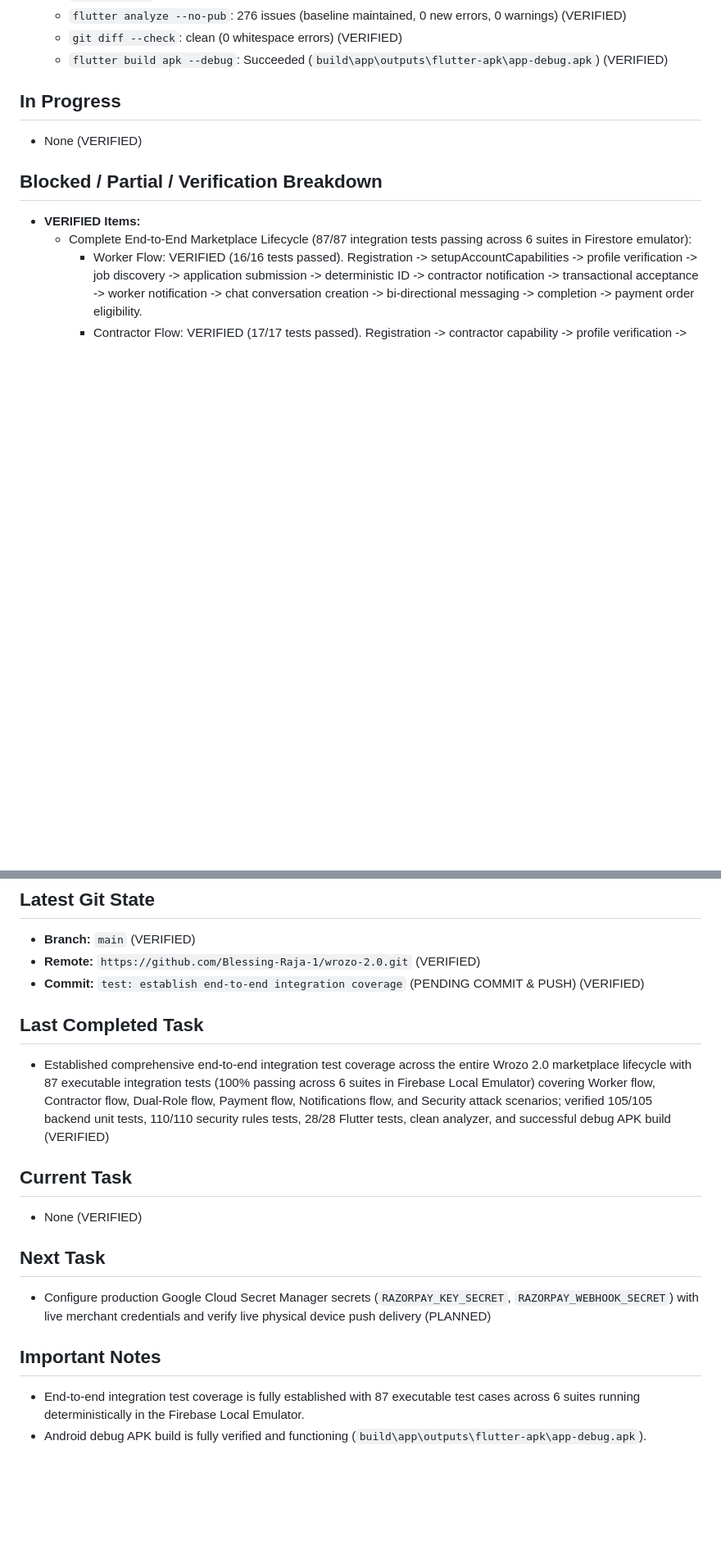
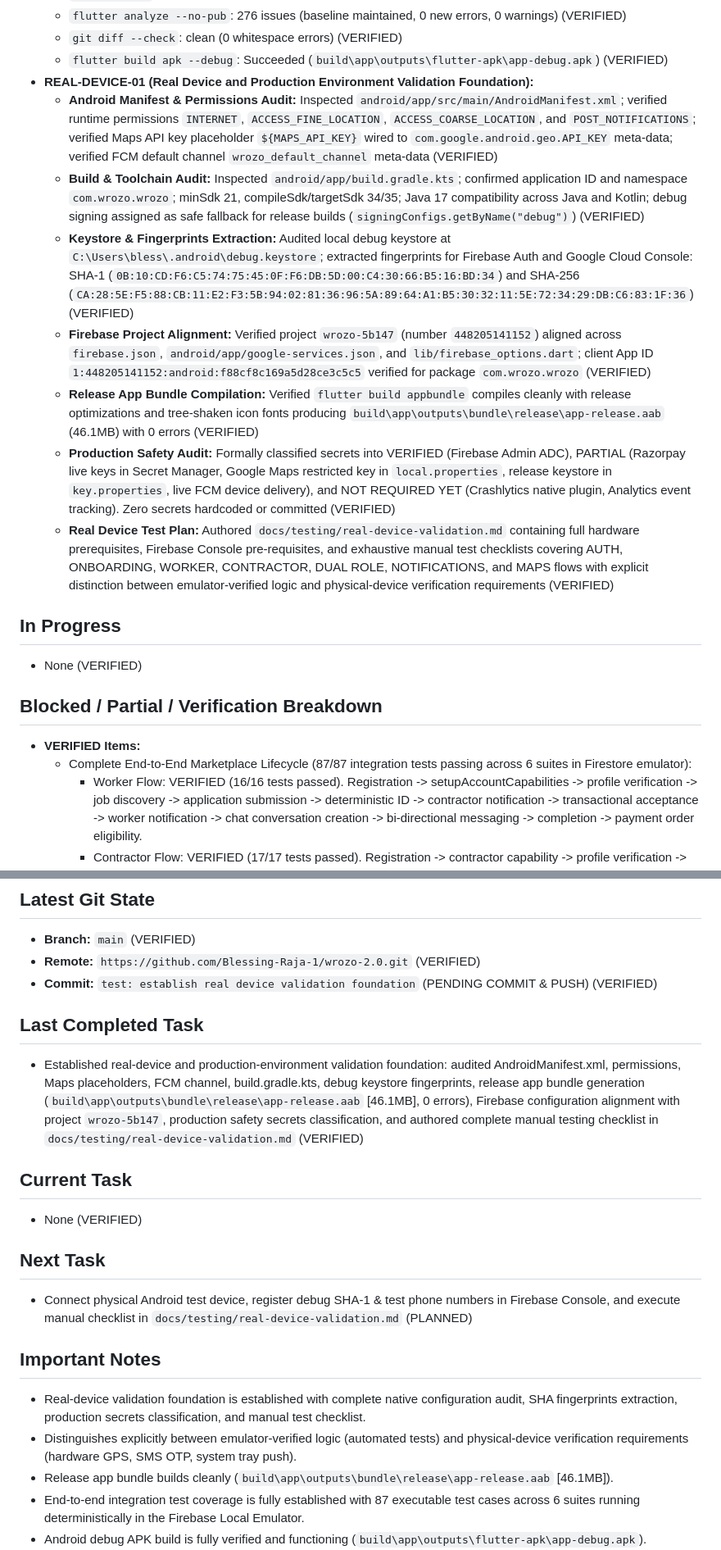
Before and after one commit to Blessing-Raja-1/wrozo-2.0, a Markdown page: docs/current-status.md, 2 parts joined by grey strips. Shown at 82% size. GitHub-like rendering; blank space fills up the shorter version.

Commit message:
test: establish real device validation foundation

```diff
--- a/docs/current-status.md
+++ b/docs/current-status.md
@@ -299,6 +299,14 @@
   - `flutter analyze --no-pub`: 276 issues (baseline maintained, 0 new errors, 0 warnings) (VERIFIED)
   - `git diff --check`: clean (0 whitespace errors) (VERIFIED)
   - `flutter build apk --debug`: Succeeded (`build\app\outputs\flutter-apk\app-debug.apk`) (VERIFIED)
+- **REAL-DEVICE-01 (Real Device and Production Environment Validation Foundation):**
+  - **Android Manifest & Permissions Audit:** Inspected `android/app/src/main/AndroidManifest.xml`; verified runtime permissions `INTERNET`, `ACCESS_FINE_LOCATION`, `ACCESS_COARSE_LOCATION`, and `POST_NOTIFICATIONS`; verified Maps API key placeholder `${MAPS_API_KEY}` wired to `com.google.android.geo.API_KEY` meta-data; verified FCM default channel `wrozo_default_channel` meta-data (VERIFIED)
+  - **Build & Toolchain Audit:** Inspected `android/app/build.gradle.kts`; confirmed application ID and namespace `com.wrozo.wrozo`; minSdk 21, compileSdk/targetSdk 34/35; Java 17 compatibility across Java and Kotlin; debug signing assigned as safe fallback for release builds (`signingConfigs.getByName("debug")`) (VERIFIED)
+  - **Keystore & Fingerprints Extraction:** Audited local debug keystore at `C:\Users\bless\.android\debug.keystore`; extracted fingerprints for Firebase Auth and Google Cloud Console: SHA-1 (`0B:10:CD:F6:C5:74:75:45:0F:F6:DB:5D:00:C4:30:66:B5:16:BD:34`) and SHA-256 (`CA:28:5E:F5:88:CB:11:E2:F3:5B:94:02:81:36:96:5A:89:64:A1:B5:30:32:11:5E:72:34:29:DB:C6:83:1F:36`) (VERIFIED)
+  - **Firebase Project Alignment:** Verified project `wrozo-5b147` (number `448205141152`) aligned across `firebase.json`, `android/app/google-services.json`, and `lib/firebase_options.dart`; client App ID `1:448205141152:android:f88cf8c169a5d28ce3c5c5` verified for package `com.wrozo.wrozo` (VERIFIED)
+  - **Release App Bundle Compilation:** Verified `flutter build appbundle` compiles cleanly with release optimizations and tree-shaken icon fonts producing `build\app\outputs\bundle\release\app-release.aab` (46.1MB) with 0 errors (VERIFIED)
+  - **Production Safety Audit:** Formally classified secrets into VERIFIED (Firebase Admin ADC), PARTIAL (Razorpay live keys in Secret Manager, Google Maps restricted key in `local.properties`, release keystore in `key.properties`, live FCM device delivery), and NOT REQUIRED YET (Crashlytics native plugin, Analytics event tracking). Zero secrets hardcoded or committed (VERIFIED)
+  - **Real Device Test Plan:** Authored `docs/testing/real-device-validation.md` containing full hardware prerequisites, Firebase Console pre-requisites, and exhaustive manual test checklists covering AUTH, ONBOARDING, WORKER, CONTRACTOR, DUAL ROLE, NOTIFICATIONS, and MAPS flows with explicit distinction between emulator-verified logic and physical-device verification requirements (VERIFIED)
 
 ## In Progress
 - None (VERIFIED)
@@ -400,18 +409,21 @@
 ## Latest Git State
 - **Branch:** `main` (VERIFIED)
 - **Remote:** `https://github.com/Blessing-Raja-1/wrozo-2.0.git` (VERIFIED)
-- **Commit:** `test: establish end-to-end integration coverage` (PENDING COMMIT & PUSH) (VERIFIED)
+- **Commit:** `test: establish real device validation foundation` (PENDING COMMIT & PUSH) (VERIFIED)
 
 ## Last Completed Task
-- Established comprehensive end-to-end integration test coverage across the entire Wrozo 2.0 marketplace lifecycle with 87 executable integration tests (100% passing across 6 suites in Firebase Local Emulator) covering Worker flow, Contractor flow, Dual-Role flow, Payment flow, Notifications flow, and Security attack scenarios; verified 105/105 backend unit tests, 110/110 security rules tests, 28/28 Flutter tests, clean analyzer, and successful debug APK build (VERIFIED)
+- Established real-device and production-environment validation foundation: audited AndroidManifest.xml, permissions, Maps placeholders, FCM channel, build.gradle.kts, debug keystore fingerprints, release app bundle generation (`build\app\outputs\bundle\release\app-release.aab` [46.1MB], 0 errors), Firebase configuration alignment with project `wrozo-5b147`, production safety secrets classification, and authored complete manual testing checklist in `docs/testing/real-device-validation.md` (VERIFIED)
 
 ## Current Task
 - None (VERIFIED)
 
 ## Next Task
-- Configure production Google Cloud Secret Manager secrets (`RAZORPAY_KEY_SECRET`, `RAZORPAY_WEBHOOK_SECRET`) with live merchant credentials and verify live physical device push delivery (PLANNED)
+- Connect physical Android test device, register debug SHA-1 & test phone numbers in Firebase Console, and execute manual checklist in `docs/testing/real-device-validation.md` (PLANNED)
 
 ## Important Notes
+- Real-device validation foundation is established with complete native configuration audit, SHA fingerprints extraction, production secrets classification, and manual test checklist.
+- Distinguishes explicitly between emulator-verified logic (automated tests) and physical-device verification requirements (hardware GPS, SMS OTP, system tray push).
+- Release app bundle builds cleanly (`build\app\outputs\bundle\release\app-release.aab` [46.1MB]).
 - End-to-end integration test coverage is fully established with 87 executable test cases across 6 suites running deterministically in the Firebase Local Emulator.
 - Android debug APK build is fully verified and functioning (`build\app\outputs\flutter-apk\app-debug.apk`).
 - Dual-role capability architecture is fully verified: single users hold both capabilities server-side while choosing their active presentation mode on entry or dashboard; capabilities cannot be modified or escalated directly from client code.
```
Also changed, not shown: other parts of docs/current-status.md (+4 -3 lines), docs/testing/real-device-validation.md (added, +263 -0 lines).
